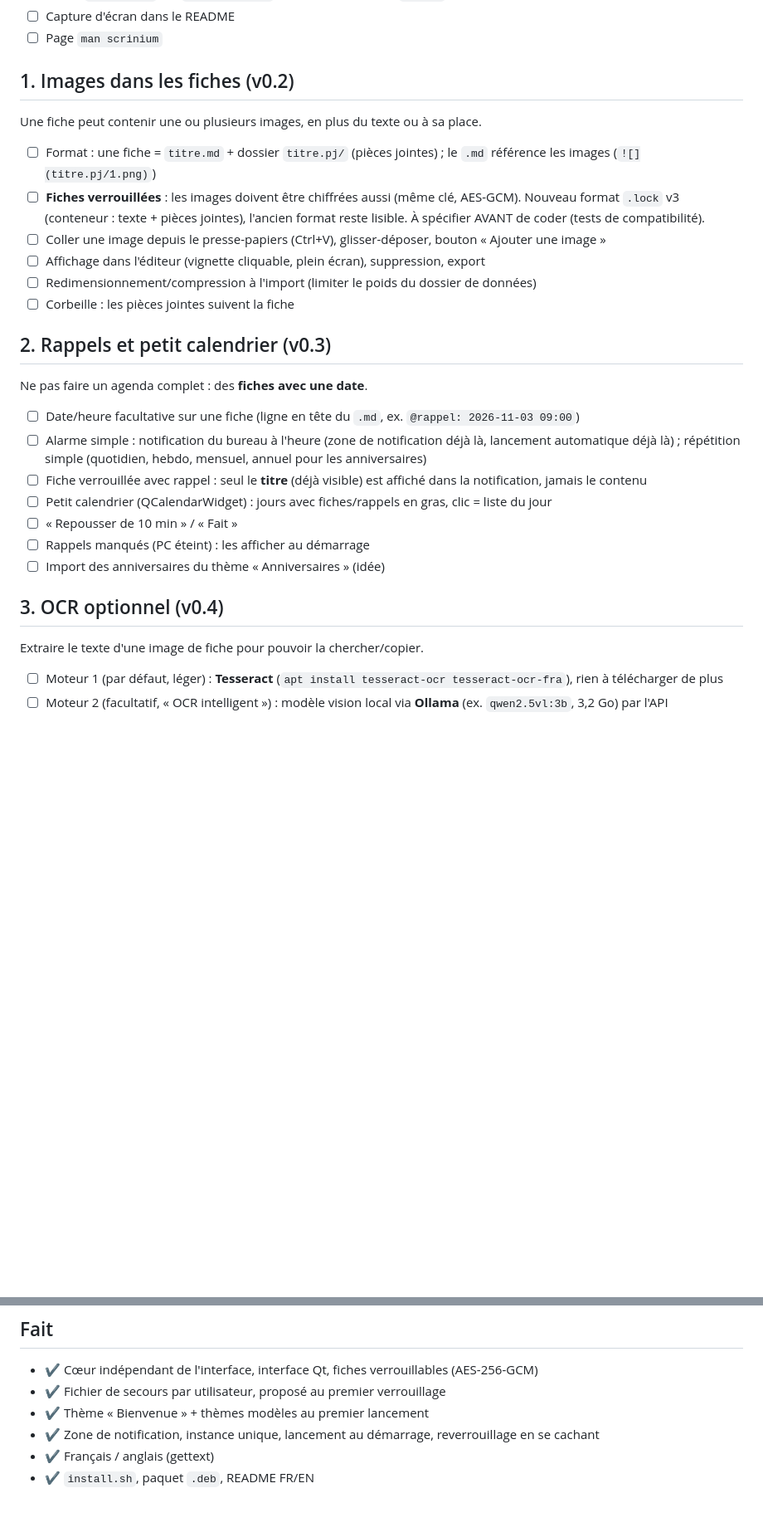
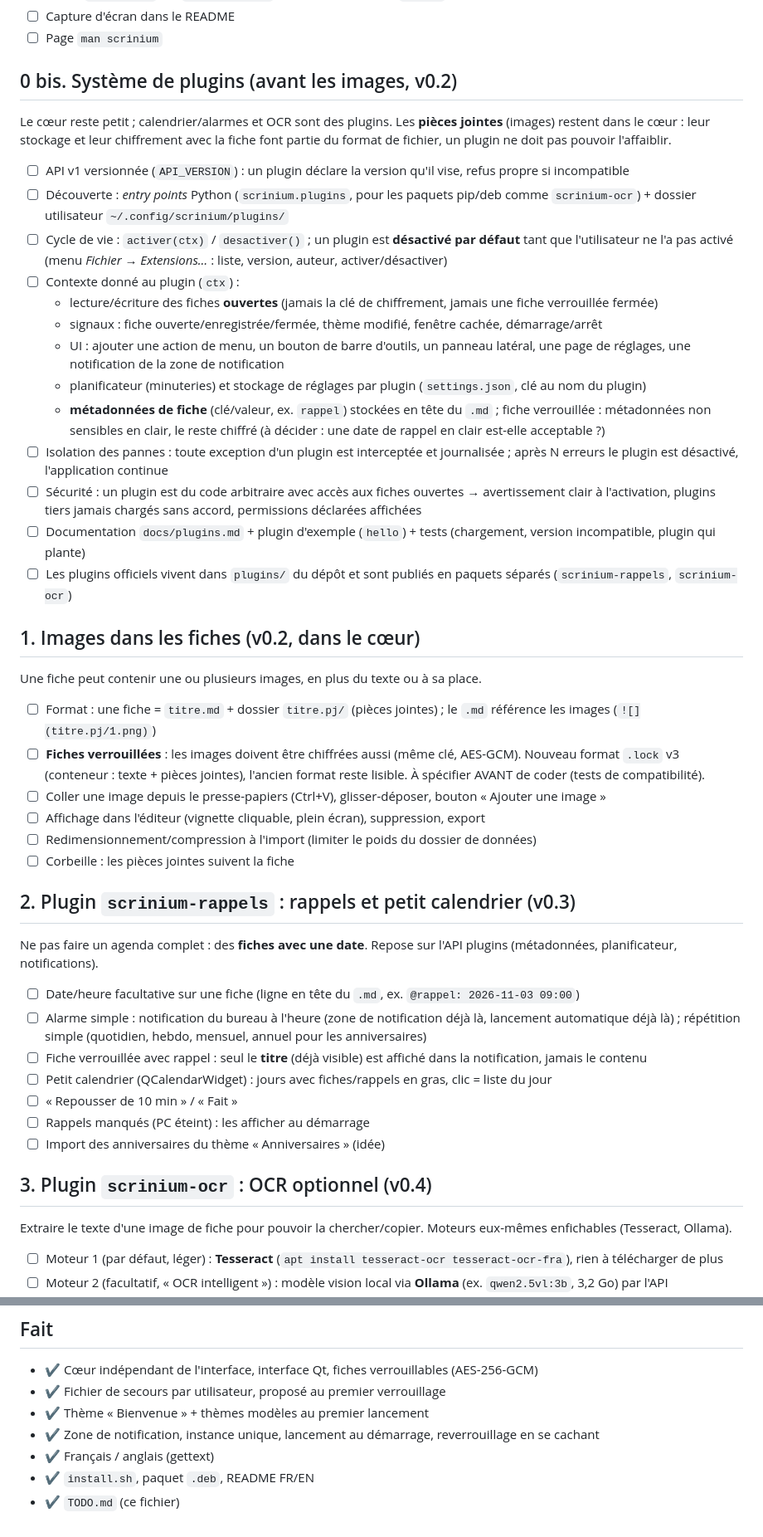
Before and after one commit to jfkneib/scrinium, a Markdown page: TODO.md, 2 parts joined by grey strips. Shown at 83% size. Rendered like a GitHub page; blank space fills up the shorter version.

Commit message:
TODO : système de plugins, rappels et OCR en plugins

```diff
--- a/TODO.md
+++ b/TODO.md
@@ -9,7 +9,24 @@ Légende : ☐ à faire · ◐ en cours · ✔ fait. Ordre = priorité proposée
 - ☐ Capture d'écran dans le README
 - ☐ Page `man scrinium`
 
-## 1. Images dans les fiches (v0.2)
+## 0 bis. Système de plugins (avant les images, v0.2)
+Le cœur reste petit ; calendrier/alarmes et OCR sont des plugins. Les **pièces jointes** (images) restent dans le cœur :
+leur stockage et leur chiffrement avec la fiche font partie du format de fichier, un plugin ne doit pas pouvoir l'affaiblir.
+- ☐ API v1 versionnée (`API_VERSION`) : un plugin déclare la version qu'il vise, refus propre si incompatible
+- ☐ Découverte : *entry points* Python (`scrinium.plugins`, pour les paquets pip/deb comme `scrinium-ocr`) + dossier utilisateur `~/.config/scrinium/plugins/`
+- ☐ Cycle de vie : `activer(ctx)` / `desactiver()` ; un plugin est **désactivé par défaut** tant que l'utilisateur ne l'a pas activé (menu *Fichier → Extensions…* : liste, version, auteur, activer/désactiver)
+- ☐ Contexte donné au plugin (`ctx`) :
+  - lecture/écriture des fiches **ouvertes** (jamais la clé de chiffrement, jamais une fiche verrouillée fermée)
+  - signaux : fiche ouverte/enregistrée/fermée, thème modifié, fenêtre cachée, démarrage/arrêt
+  - UI : ajouter une action de menu, un bouton de barre d'outils, un panneau latéral, une page de réglages, une notification de la zone de notification
+  - planificateur (minuteries) et stockage de réglages par plugin (`settings.json`, clé au nom du plugin)
+  - **métadonnées de fiche** (clé/valeur, ex. `rappel`) stockées en tête du `.md` ; fiche verrouillée : métadonnées non sensibles en clair, le reste chiffré (à décider : une date de rappel en clair est-elle acceptable ?)
+- ☐ Isolation des pannes : toute exception d'un plugin est interceptée et journalisée ; après N erreurs le plugin est désactivé, l'application continue
+- ☐ Sécurité : un plugin est du code arbitraire avec accès aux fiches ouvertes → avertissement clair à l'activation, plugins tiers jamais chargés sans accord, permissions déclarées affichées
+- ☐ Documentation `docs/plugins.md` + plugin d'exemple (`hello`) + tests (chargement, version incompatible, plugin qui plante)
+- ☐ Les plugins officiels vivent dans `plugins/` du dépôt et sont publiés en paquets séparés (`scrinium-rappels`, `scrinium-ocr`)
+
+## 1. Images dans les fiches (v0.2, dans le cœur)
 Une fiche peut contenir une ou plusieurs images, en plus du texte ou à sa place.
 - ☐ Format : une fiche = `titre.md` + dossier `titre.pj/` (pièces jointes) ; le `.md` référence les images (`![](titre.pj/1.png)`)
 - ☐ **Fiches verrouillées** : les images doivent être chiffrées aussi (même clé, AES-GCM). Nouveau format `.lock` v3 (conteneur : texte + pièces jointes), l'ancien format reste lisible. À spécifier AVANT de coder (tests de compatibilité).
@@ -18,8 +35,8 @@ Une fiche peut contenir une ou plusieurs images, en plus du texte ou à sa place
 - ☐ Redimensionnement/compression à l'import (limiter le poids du dossier de données)
 - ☐ Corbeille : les pièces jointes suivent la fiche
 
-## 2. Rappels et petit calendrier (v0.3)
-Ne pas faire un agenda complet : des **fiches avec une date**.
+## 2. Plugin `scrinium-rappels` : rappels et petit calendrier (v0.3)
+Ne pas faire un agenda complet : des **fiches avec une date**. Repose sur l'API plugins (métadonnées, planificateur, notifications).
 - ☐ Date/heure facultative sur une fiche (ligne en tête du `.md`, ex. `@rappel: 2026-11-03 09:00`)
 - ☐ Alarme simple : notification du bureau à l'heure (zone de notification déjà là, lancement automatique déjà là) ; répétition simple (quotidien, hebdo, mensuel, annuel pour les anniversaires)
 - ☐ Fiche verrouillée avec rappel : seul le **titre** (déjà visible) est affiché dans la notification, jamais le contenu
@@ -28,8 +45,8 @@ Ne pas faire un agenda complet : des **fiches avec une date**.
 - ☐ Rappels manqués (PC éteint) : les afficher au démarrage
 - ☐ Import des anniversaires du thème « Anniversaires » (idée)
 
-## 3. OCR optionnel (v0.4)
-Extraire le texte d'une image de fiche pour pouvoir la chercher/copier.
+## 3. Plugin `scrinium-ocr` : OCR optionnel (v0.4)
+Extraire le texte d'une image de fiche pour pouvoir la chercher/copier. Moteurs eux-mêmes enfichables (Tesseract, Ollama).
 - ☐ Moteur 1 (par défaut, léger) : **Tesseract** (`apt install tesseract-ocr tesseract-ocr-fra`), rien à télécharger de plus
 - ☐ Moteur 2 (facultatif, « OCR intelligent ») : modèle vision local via **Ollama** (ex. `qwen2.5vl:3b`, 3,2 Go) par l'API `http://127.0.0.1:11434`
   - réglages : activer, adresse, nom du modèle ; test de connexion
@@ -61,3 +78,4 @@ Extraire le texte d'une image de fiche pour pouvoir la chercher/copier.
 - ✔ Zone de notification, instance unique, lancement au démarrage, reverrouillage en se cachant
 - ✔ Français / anglais (gettext)
 - ✔ `install.sh`, paquet `.deb`, README FR/EN
+- ✔ `TODO.md` (ce fichier)
```
